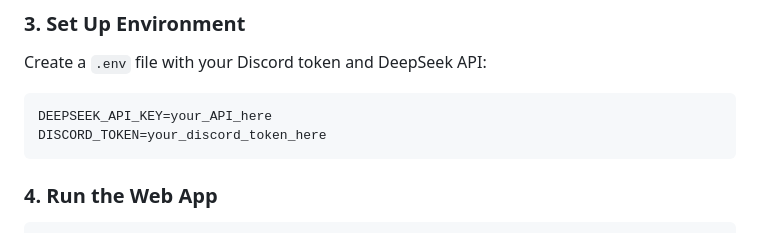
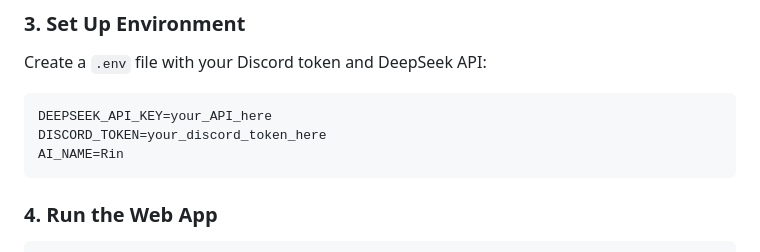
Before and after one commit to MalingSendal/rintemo, a Markdown page: README.md, the part around the change. GitHub-like rendering.

````diff
--- a/README.md
+++ b/README.md
@@ -85,6 +85,7 @@ Create a `.env` file with your Discord token and DeepSeek API:
 ```
 DEEPSEEK_API_KEY=your_API_here
 DISCORD_TOKEN=your_discord_token_here
+AI_NAME=Rin
 ```
 
 ### 4. Run the Web App
````
